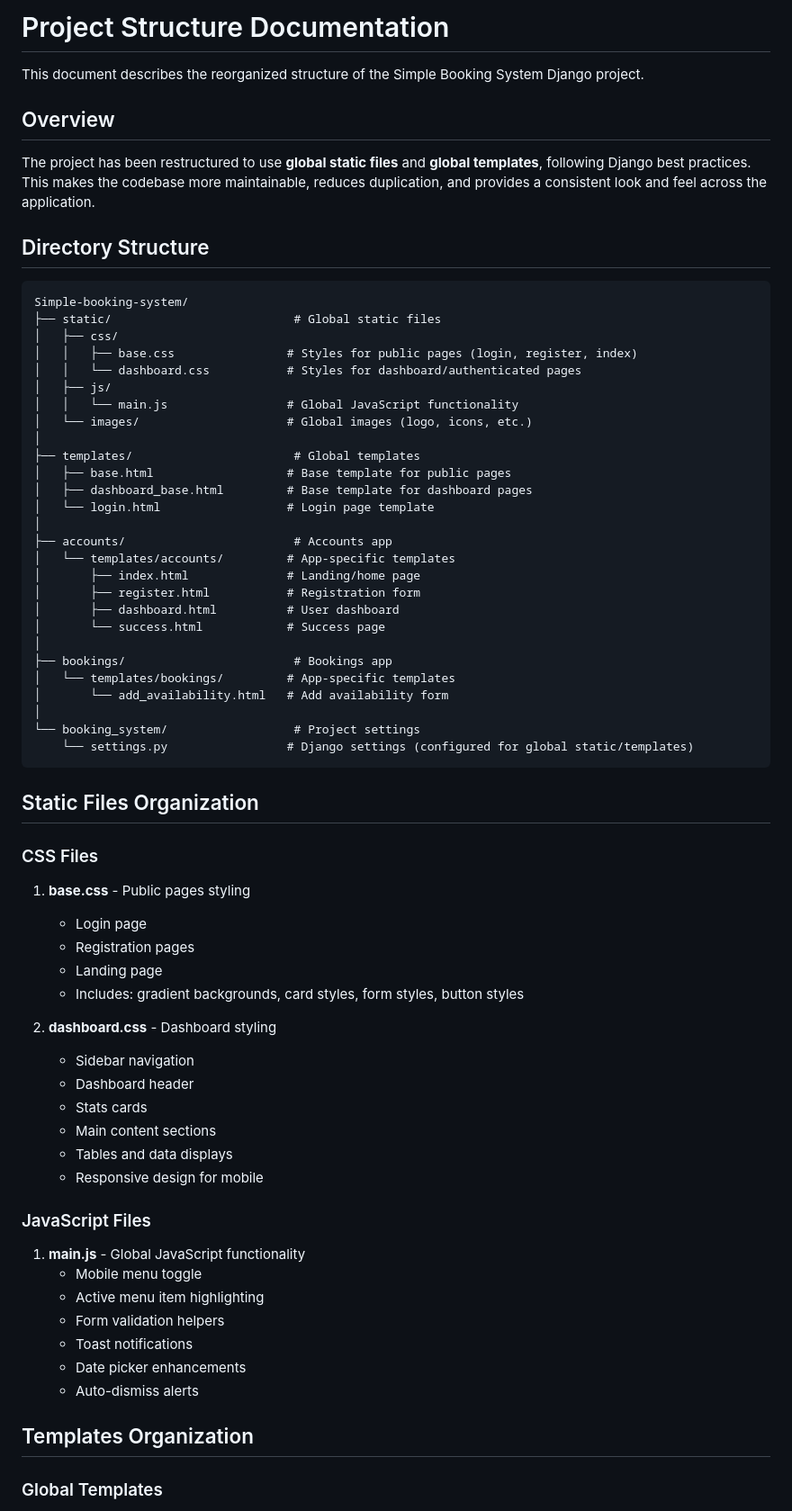
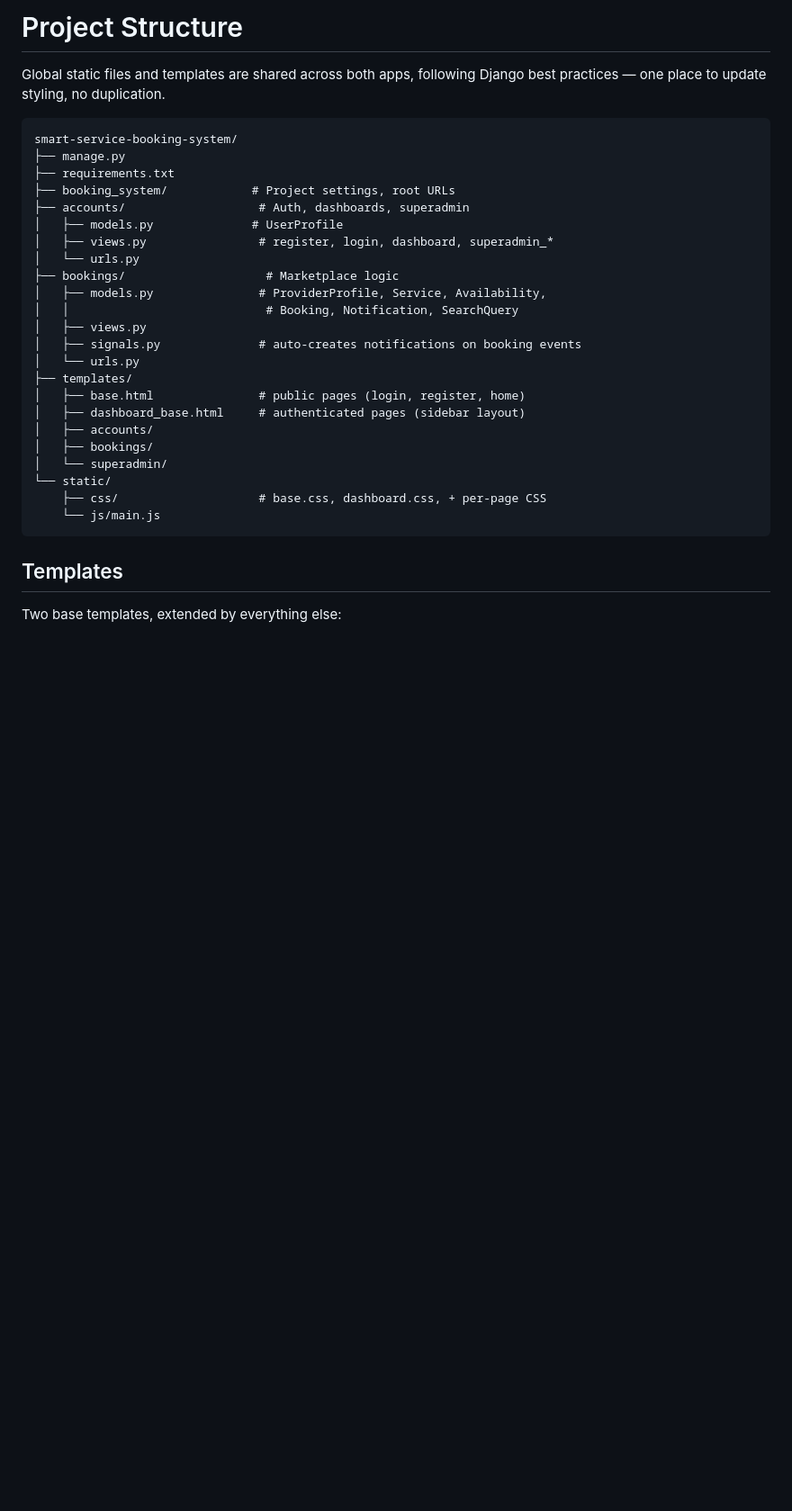
Before and after one commit to Chetna1510/smart-service-booking-system, a Markdown page: PROJECT_STRUCTURE.md, the part around one of its changes. Shown at 90% size. Drawn GitHub-style; blank space fills up the shorter version.

````diff
--- a/PROJECT_STRUCTURE.md
+++ b/PROJECT_STRUCTURE.md
@@ -1,72 +1,34 @@
-# Project Structure Documentation
+# Project Structure
 
-This document describes the reorganized structure of the Simple Booking System Django project.
-
-## Overview
-
-The project has been restructured to use **global static files** and **global templates**, following Django best practices. This makes the codebase more maintainable, reduces duplication, and provides a consistent look and feel across the application.
-
-## Directory Structure
+Global static files and templates are shared across both apps, following Django best practices — one place to update styling, no duplication.
 
 ```
-Simple-booking-system/
-├── static/                          # Global static files
-│   ├── css/
-│   │   ├── base.css                # Styles for public pages (login, register, index)
-│   │   └── dashboard.css           # Styles for dashboard/authenticated pages
-│   ├── js/
-│   │   └── main.js                 # Global JavaScript functionality
-│   └── images/                     # Global images (logo, icons, etc.)
-│
-├── templates/                       # Global templates
-│   ├── base.html                   # Base template for public pages
-│   ├── dashboard_base.html         # Base template for dashboard pages
-│   └── login.html                  # Login page template
-│
-├── accounts/                        # Accounts app
-│   └── templates/accounts/         # App-specific templates
-│       ├── index.html              # Landing/home page
-│       ├── register.html           # Registration form
-│       ├── dashboard.html          # User dashboard
-│       └── success.html            # Success page
-│
-├── bookings/                        # Bookings app
-│   └── templates/bookings/         # App-specific templates
-│       └── add_availability.html   # Add availability form
-│
-└── booking_system/                  # Project settings
-    └── settings.py                 # Django settings (configured for global static/templates)
+smart-service-booking-system/
+├── manage.py
+├── requirements.txt
+├── booking_system/            # Project settings, root URLs
+├── accounts/                   # Auth, dashboards, superadmin
+│   ├── models.py              # UserProfile
+│   ├── views.py                # register, login, dashboard, superadmin_*
+│   └── urls.py
+├── bookings/                    # Marketplace logic
+│   ├── models.py               # ProviderProfile, Service, Availability,
+│   │                            # Booking, Notification, SearchQuery
+│   ├── views.py
+│   ├── signals.py              # auto-creates notifications on booking events
+│   └── urls.py
+├── templates/
+│   ├── base.html               # public pages (login, register, home)
+│   ├── dashboard_base.html     # authenticated pages (sidebar layout)
+│   ├── accounts/
+│   ├── bookings/
+│   └── superadmin/
+└── static/
+    ├── css/                    # base.css, dashboard.css, + per-page CSS
+    └── js/main.js
 ```
 
-## Static Files Organization
+## Templates
 
-### CSS Files
+Two base templates, extended by everything else:
 
-1. **base.css** - Public pages styling
-   - Login page
-   - Registration pages
-   - Landing page
-   - Includes: gradient backgrounds, card styles, form styles, button styles
-
-2. **dashboard.css** - Dashboard styling
-   - Sidebar navigation
-   - Dashboard header
-   - Stats cards
-   - Main content sections
-   - Tables and data displays
-   - Responsive design for mobile
-
-### JavaScript Files
-
-1. **main.js** - Global JavaScript functionality
-   - Mobile menu toggle
-   - Active menu item highlighting
-   - Form validation helpers
-   - Toast notifications
-   - Date picker enhancements
-   - Auto-dismiss alerts
-
-## Templates Organization
-
-### Global Templates
-
````
Also changed, not shown: other parts of PROJECT_STRUCTURE.md (+37 -138 lines).
